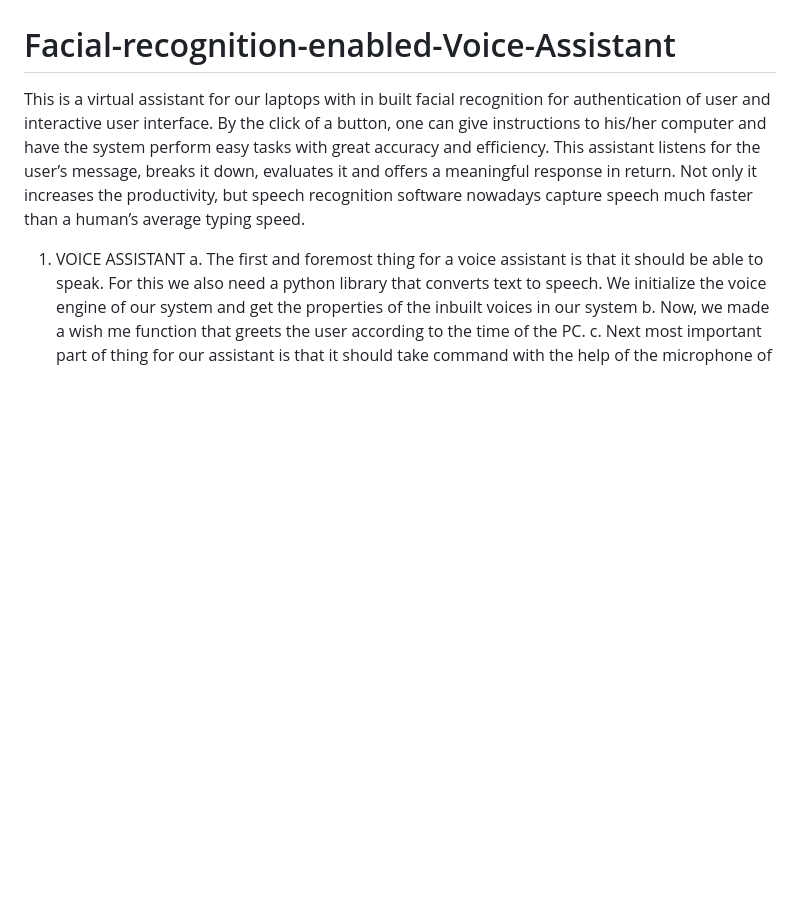
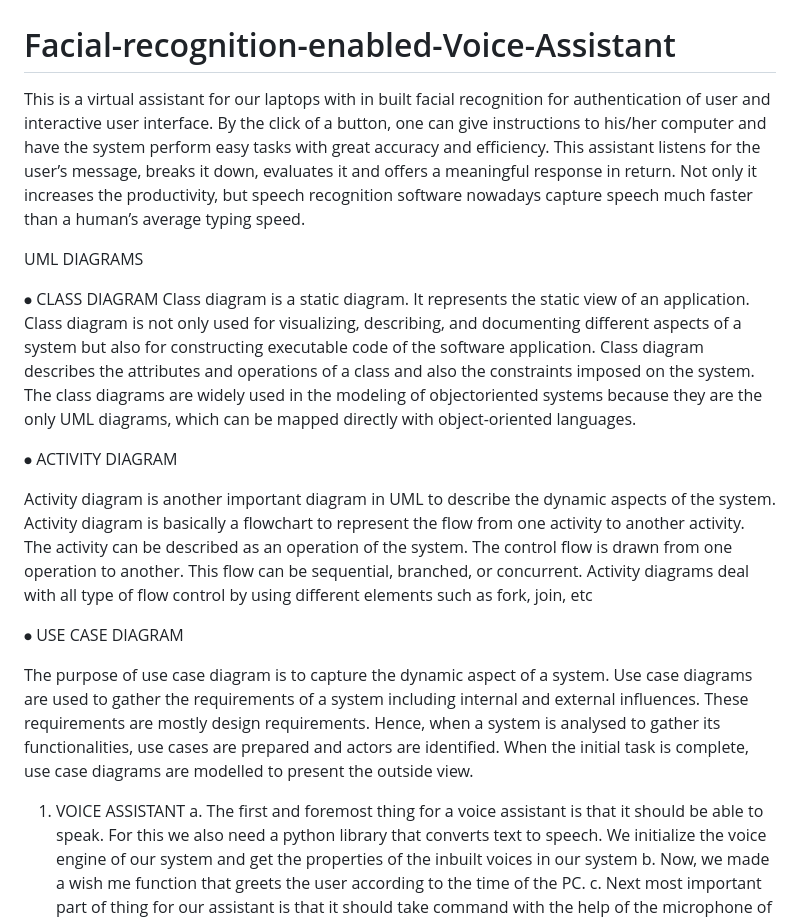
Before and after one commit to param629/Facial-recognition-enabled-Voice-Assistant, a Markdown page: README.md, the part around the change. GitHub-like rendering; blank space fills up the shorter version.

```diff
--- a/README.md
+++ b/README.md
@@ -7,6 +7,40 @@ This assistant listens for the user’s message, breaks it down, evaluates it
 and offers a meaningful response in return. Not only it increases the productivity, but speech
 recognition software nowadays capture speech much faster than a
 human’s average typing speed.
+
+UML DIAGRAMS
+
+⦁	CLASS DIAGRAM
+Class diagram is a static diagram. It represents the static view of an application. Class diagram is not only used for visualizing, describing, and documenting different aspects of a system but also for constructing executable code of the software application.
+Class diagram describes the attributes and operations of a class and also the constraints imposed on the system. The class diagrams are widely used in the modeling of objectoriented systems because they are the only UML diagrams, which can be mapped directly with object-oriented languages.
+
+
+
+
+
+⦁	ACTIVITY DIAGRAM
+
+Activity diagram is another important diagram in UML to describe the dynamic aspects of the system.
+Activity diagram is basically a flowchart to represent the flow from one activity to another activity. The activity can be described as an operation of the system.
+The control flow is drawn from one operation to another. This flow can be sequential, branched, or concurrent. Activity diagrams deal with all type of flow control by using different elements such as fork, join, etc
+
+
+
+
+
+
+
+
+
+
+⦁	USE CASE DIAGRAM
+
+The purpose of use case diagram is to capture the dynamic aspect of a system. Use case diagrams are used to gather the requirements of a system including internal and external influences. These requirements are mostly design requirements. Hence, when a system is analysed to gather its functionalities, use cases are prepared and actors are identified.
+When the initial task is complete, use case diagrams are modelled to present the outside view.
+
+
+
+
 
 1. VOICE ASSISTANT
 a. The first and foremost thing for a voice assistant is that it should be
```
